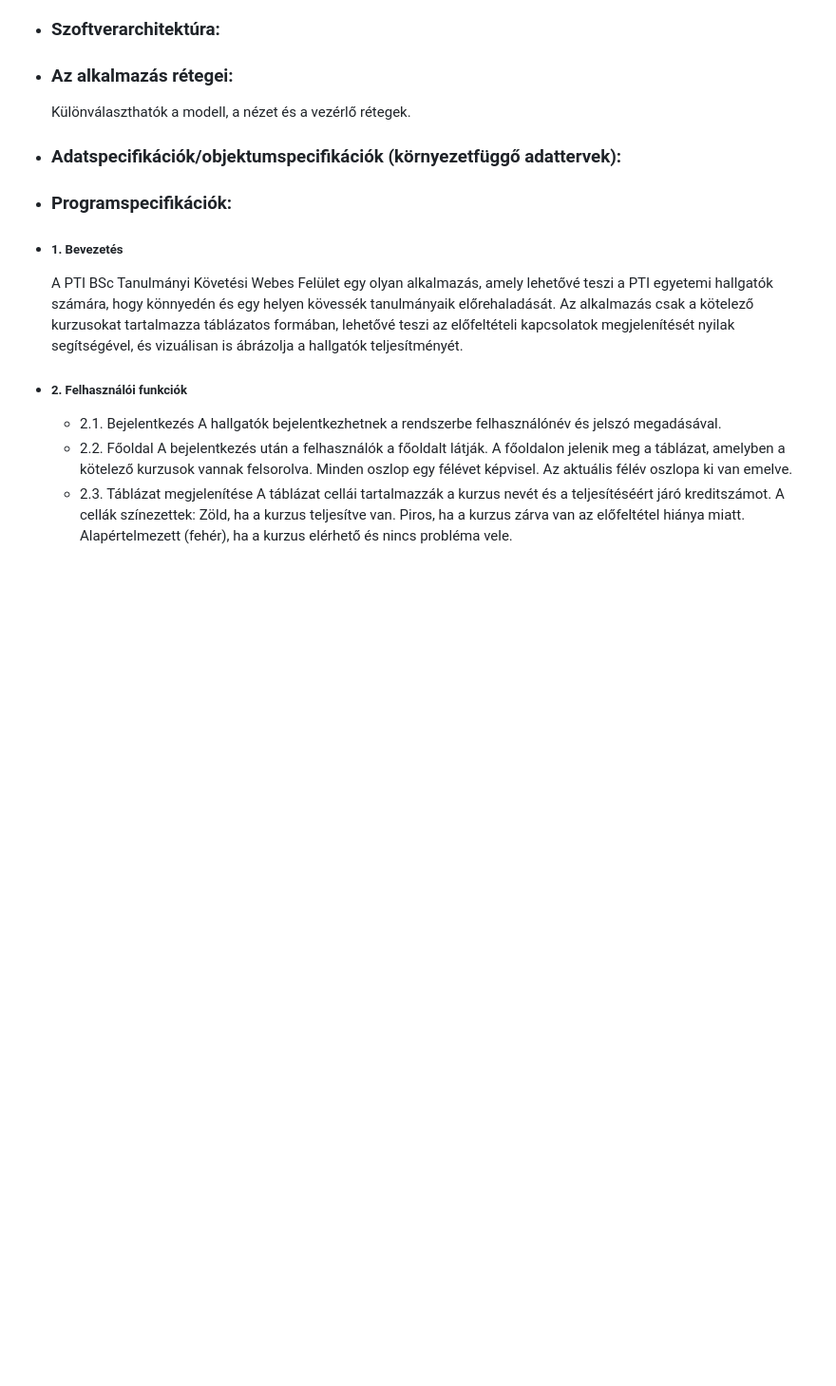
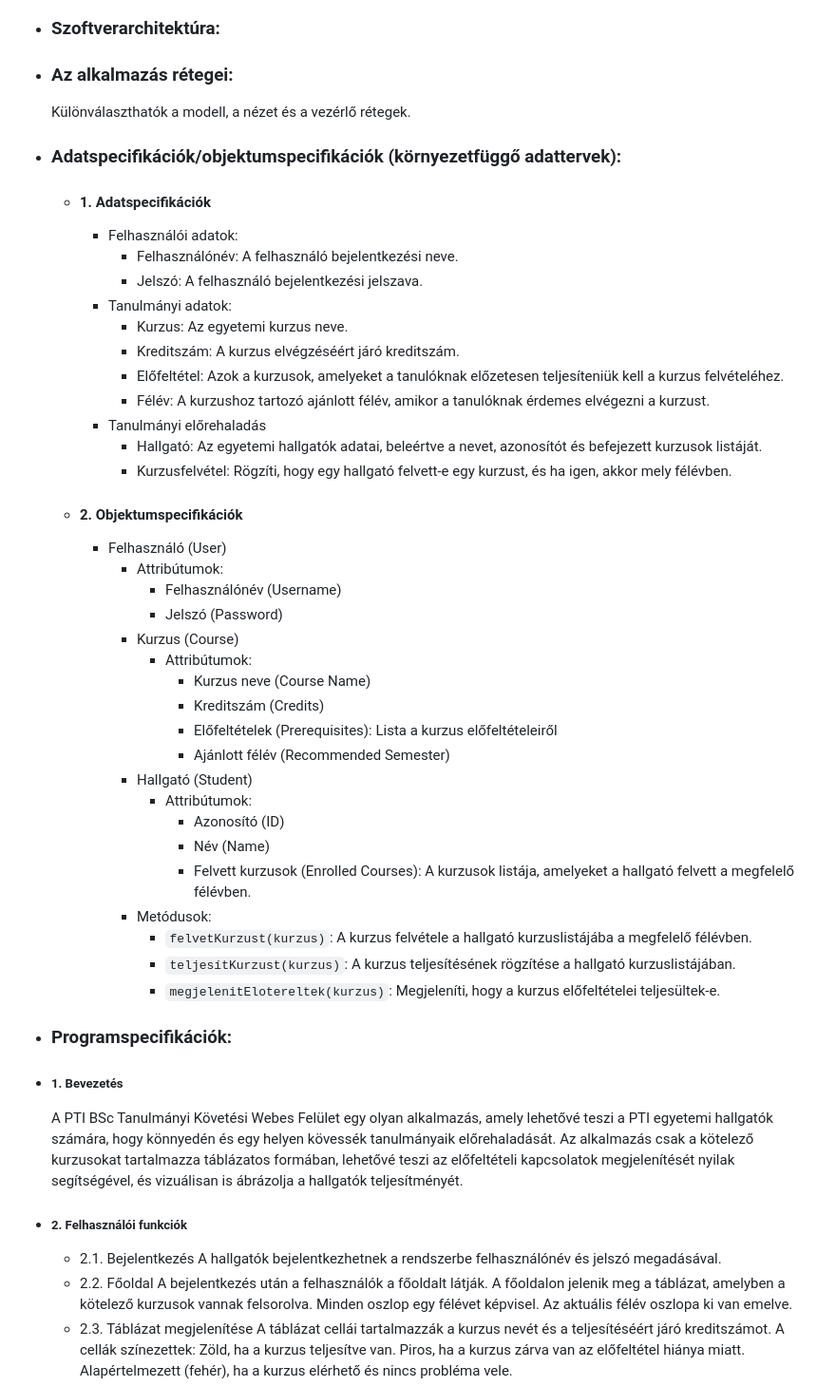
Before and after one commit to TasnadiAttila/szoftverfejlesztesi-modszertanok, a Markdown page: fizikaiRendszerterv.md, the part around the change. Shown: that part at 95% size. Drawn GitHub-style; blank space fills up the shorter version.

```diff
--- a/fizikaiRendszerterv.md
+++ b/fizikaiRendszerterv.md
@@ -35,6 +35,39 @@
 - ### **Az alkalmazás rétegei:**
     Különválaszthatók a modell, a nézet és a vezérlő rétegek.
 - ### **Adatspecifikációk/objektumspecifikációk (környezetfüggő adattervek):**
+	- #### 1. Adatspecifikációk
+		- Felhasználói adatok:
+			- Felhasználónév: A felhasználó bejelentkezési neve.
+			- Jelszó: A felhasználó bejelentkezési jelszava.
+		- Tanulmányi adatok:
+			- Kurzus: Az egyetemi kurzus neve.
+			-  Kreditszám: A kurzus elvégzéséért járó kreditszám.
+			-  Előfeltétel: Azok a kurzusok, amelyeket a tanulóknak előzetesen teljesíteniük kell a kurzus felvételéhez.
+			- Félév: A kurzushoz tartozó ajánlott félév, amikor a tanulóknak érdemes elvégezni a kurzust.
+		- Tanulmányi előrehaladás
+			- Hallgató: Az egyetemi hallgatók adatai, beleértve a nevet, azonosítót és befejezett kurzusok listáját.
+			- Kurzusfelvétel: Rögzíti, hogy egy hallgató felvett-e egy kurzust, és ha igen, akkor mely félévben.
+	- #### 2. Objektumspecifikációk
+		- Felhasználó (User)
+			-   Attribútumok:
+			    -   Felhasználónév (Username)
+			    -   Jelszó (Password)
+			- Kurzus (Course)
+				-   Attribútumok:
+				    -   Kurzus neve (Course Name)
+				    -   Kreditszám (Credits)
+				    -   Előfeltételek (Prerequisites): Lista a kurzus előfeltételeiről
+				    -   Ajánlott félév (Recommended Semester)
+			- Hallgató (Student)
+				-   Attribútumok:
+				    -   Azonosító (ID)
+				    -   Név (Name)
+				    -   Felvett kurzusok (Enrolled Courses): A kurzusok listája, amelyeket a hallgató felvett a megfelelő félévben.
+			- Metódusok:
+			    -   `felvetKurzust(kurzus)`: A kurzus felvétele a hallgató kurzuslistájába a megfelelő félévben.
+			    -   `teljesítKurzust(kurzus)`: A kurzus teljesítésének rögzítése a hallgató kurzuslistájában.
+			    -   `megjelenitElotereltek(kurzus)`: Megjeleníti, hogy a kurzus előfeltételei teljesültek-e.
+
 - ### **Programspecifikációk:**
 - #####  1. Bevezetés
     A PTI BSc Tanulmányi Követési Webes Felület egy olyan alkalmazás, amely lehetővé teszi a PTI egyetemi hallgatók számára, hogy könnyedén és egy helyen kövessék tanulmányaik előrehaladását.
```
